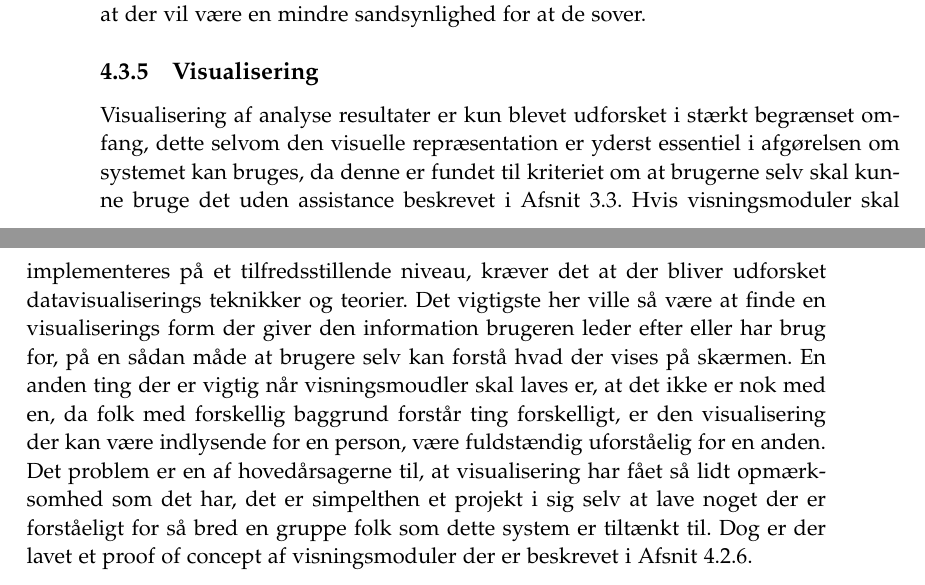
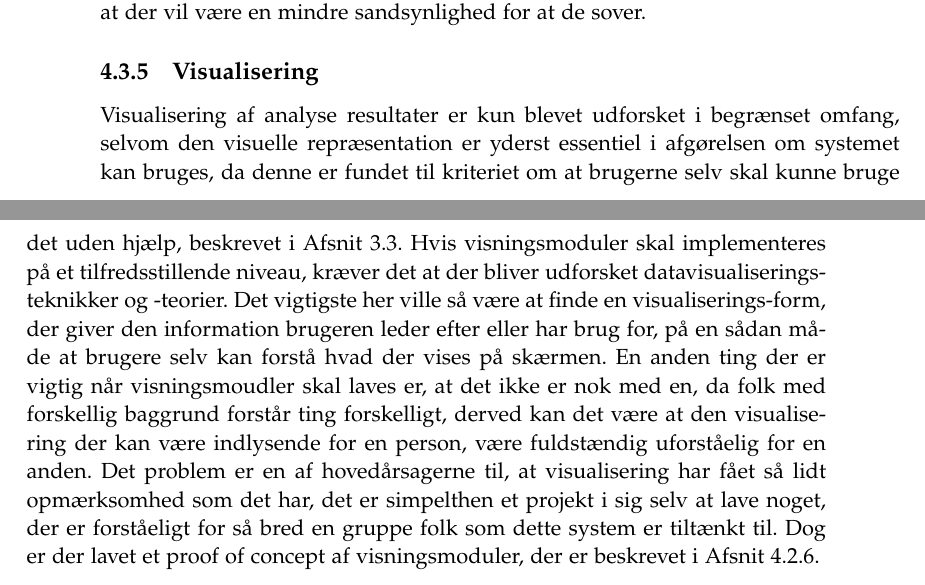
Before and after one commit to lgrave11/P8-Report, a LaTeX thesis (Report/master.tex, which reads Report/indhold/soevn/views.tex): two parts of pages 38 and 39 of 54, joined at a grey line, cut so that both start at the same text. Compiled offline with pdfLaTeX.

Commit message:
grammatik rettelser til views

```diff
--- a/Report/indhold/soevn/views.tex
+++ b/Report/indhold/soevn/views.tex
@@ -1,7 +1,7 @@
 \subsection{Visualisering}\label{sec:soevnVisVidArb}
-Visualisering af analyse resultater er kun blevet udforsket i stærkt begrænset omfang, dette selvom den visuelle repræsentation er yderst essentiel i afgørelsen om systemet kan bruges, da denne er fundet til kriteriet om at brugerne selv skal kunne bruge det uden assistance beskrevet i \cref{sec:metodevalg}.
-Hvis visningsmoduler skal implementeres på et tilfredsstillende niveau, kræver det at der bliver udforsket datavisualiserings teknikker og teorier.
-Det vigtigste her ville så være at finde en visualiserings form der giver den information brugeren leder efter eller har brug for, på en sådan måde at brugere selv kan forstå hvad der vises på skærmen.
-En anden ting der er vigtig når visningsmoudler skal laves er, at det ikke er nok med en, da folk med forskellig baggrund forstår ting forskelligt, er den visualisering der kan være indlysende for en person, være fuldstændig uforståelig for en anden.
-Det problem er en af hovedårsagerne til, at visualisering har fået så lidt opmærksomhed som det har, det er simpelthen et projekt i sig selv at lave noget der er forståeligt for så bred en gruppe folk som dette system er tiltænkt til.
-Dog er der lavet et proof of concept af visningsmoduler der er beskrevet i \cref{sec:pocVis}.
+Visualisering af analyse resultater er kun blevet udforsket i begrænset omfang, selvom den visuelle repræsentation er yderst essentiel i afgørelsen om systemet kan bruges, da denne er fundet til kriteriet om at brugerne selv skal kunne bruge det uden hjælp, beskrevet i \cref{sec:metodevalg}.
+Hvis visningsmoduler skal implementeres på et tilfredsstillende niveau, kræver det at der bliver udforsket datavisualiserings-teknikker og -teorier.
+Det vigtigste her ville så være at finde en visualiserings-form, der giver den information brugeren leder efter eller har brug for, på en sådan måde at brugere selv kan forstå hvad der vises på skærmen.
+En anden ting der er vigtig når visningsmoudler skal laves er, at det ikke er nok med en, da folk med forskellig baggrund forstår ting forskelligt, derved kan det være at den visualisering der kan være indlysende for en person, være fuldstændig uforståelig for en anden.
+Det problem er en af hovedårsagerne til, at visualisering har fået så lidt opmærksomhed som det har, det er simpelthen et projekt i sig selv at lave noget, der er forståeligt for så bred en gruppe folk som dette system er tiltænkt til.
+Dog er der lavet et proof of concept af visningsmoduler, der er beskrevet i \cref{sec:pocVis}.
```
